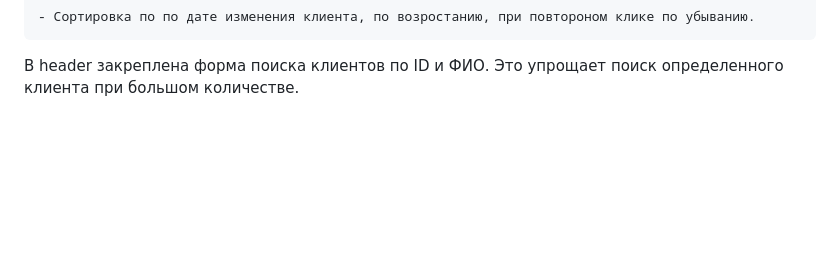
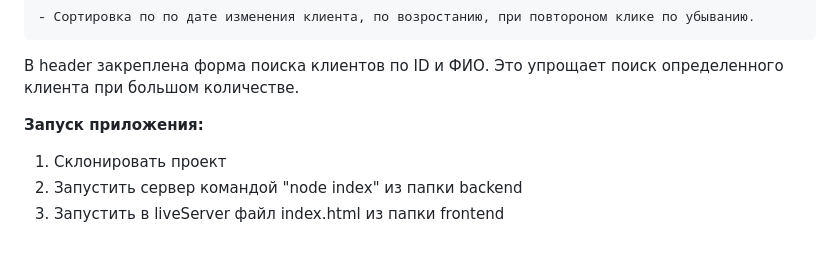
Before and after one commit to vladmikhalev/CRM-clients, a Markdown page: README.md, the part around the change. Rendered like a GitHub page; blank space fills up the shorter version.

```diff
--- a/README.md
+++ b/README.md
@@ -37,3 +37,8 @@ CRM система имеет сортировку клиентов по сле
     - Сортировка по по дате изменения клиента, по возростанию, при повтороном клике по убыванию.
 
 В header закреплена форма поиска клиентов по ID и ФИО. Это упрощает поиск определенного клиента при большом количестве.
+
+**Запуск приложения:**
+1. Склонировать проект
+2. Запустить сервер командой "node index" из папки backend
+3. Запустить в liveServer файл index.html из папки frontend
```
